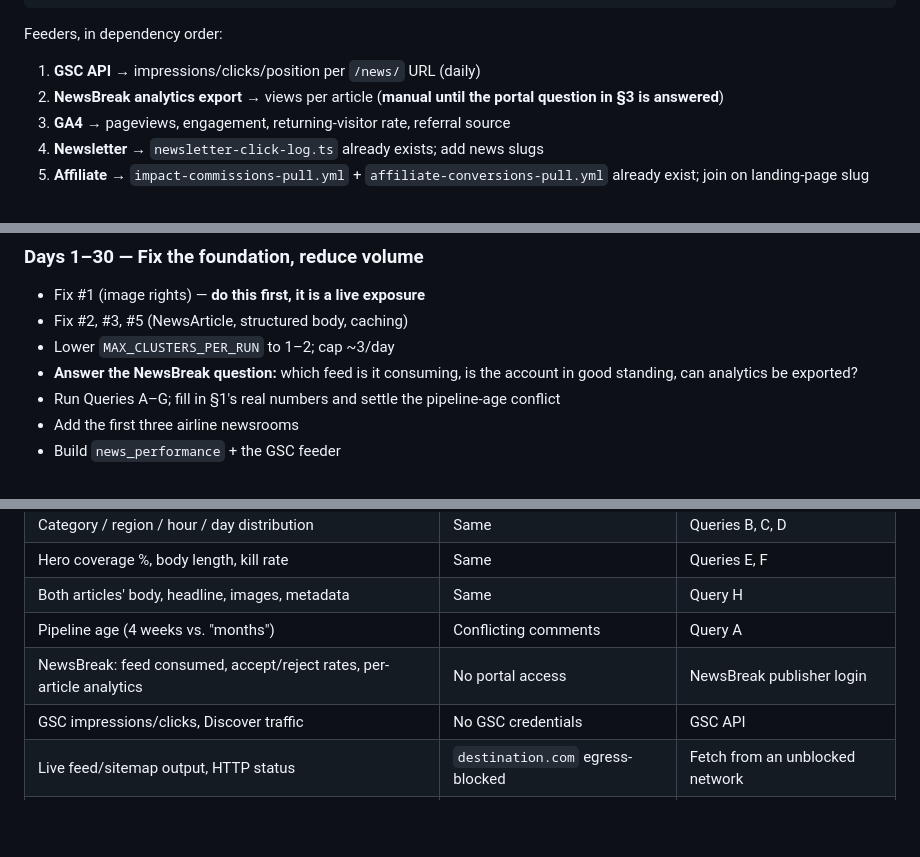
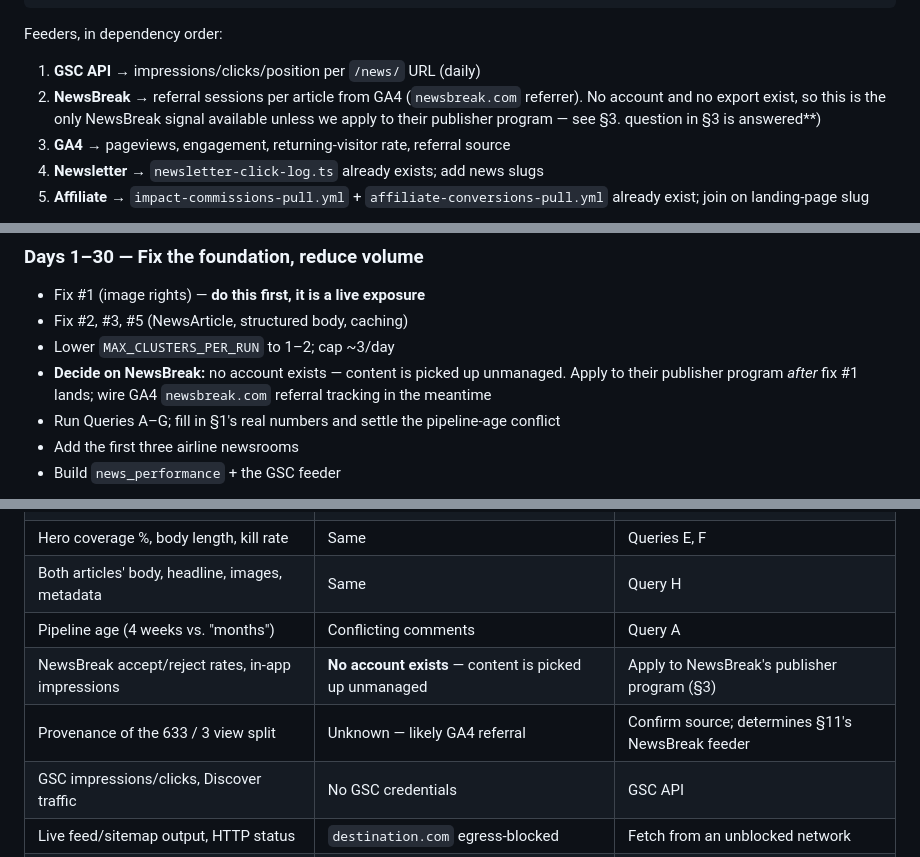
Before and after one commit to mastap150/pgam-intelligence, a Markdown page: docs/destination-news-audit-2026-08-25.md, 3 parts joined by grey strips. Rendered like a GitHub page; blank space fills up the shorter version.

```diff
--- a/docs/destination-news-audit-2026-08-25.md
+++ b/docs/destination-news-audit-2026-08-25.md
@@ -642,7 +665,9 @@ CREATE TABLE news_performance (
 
 Feeders, in dependency order:
 1. **GSC API** → impressions/clicks/position per `/news/` URL (daily)
-2. **NewsBreak analytics export** → views per article (**manual until the portal
+2. **NewsBreak** → referral sessions per article from GA4 (`newsbreak.com` referrer).
+   No account and no export exist, so this is the only NewsBreak signal available unless
+   we apply to their publisher program — see §3.
    question in §3 is answered**)
 3. **GA4** → pageviews, engagement, returning-visitor rate, referral source
 4. **Newsletter** → `newsletter-click-log.ts` already exists; add news slugs
@@ -709,8 +734,9 @@ this session has **read-only**, so these are specified, not applied.
 - Fix #1 (image rights) — **do this first, it is a live exposure**
 - Fix #2, #3, #5 (NewsArticle, structured body, caching)
 - Lower `MAX_CLUSTERS_PER_RUN` to 1–2; cap ~3/day
-- **Answer the NewsBreak question:** which feed is it consuming, is the account
-  in good standing, can analytics be exported?
+- **Decide on NewsBreak:** no account exists — content is picked up unmanaged. Apply to
+  their publisher program *after* fix #1 lands; wire GA4 `newsbreak.com` referral
+  tracking in the meantime
 - Run Queries A–G; fill in §1's real numbers and settle the pipeline-age conflict
 - Add the first three airline newsrooms
 - Build `news_performance` + the GSC feeder
@@ -793,7 +819,8 @@ and AI systems learn to treat destination.com as the origin rather than the echo
 | Hero coverage %, body length, kill rate | Same | Queries E, F |
 | Both articles' body, headline, images, metadata | Same | Query H |
 | Pipeline age (4 weeks vs. "months") | Conflicting comments | Query A |
-| NewsBreak: feed consumed, accept/reject rates, per-article analytics | No portal access | NewsBreak publisher login |
+| NewsBreak accept/reject rates, in-app impressions | **No account exists** — content is picked up unmanaged | Apply to NewsBreak's publisher program (§3) |
+| Provenance of the 633 / 3 view split | Unknown — likely GA4 referral | Confirm source; determines §11's NewsBreak feeder |
 | GSC impressions/clicks, Discover traffic | No GSC credentials | GSC API |
 | Live feed/sitemap output, HTTP status | `destination.com` egress-blocked | Fetch from an unblocked network |
 | Revenue / RPM / affiliate per article | No analytics access | GA4 + Impact |
```
Also changed, not shown: other parts of docs/destination-news-audit-2026-08-25.md (+40 -17 lines).
